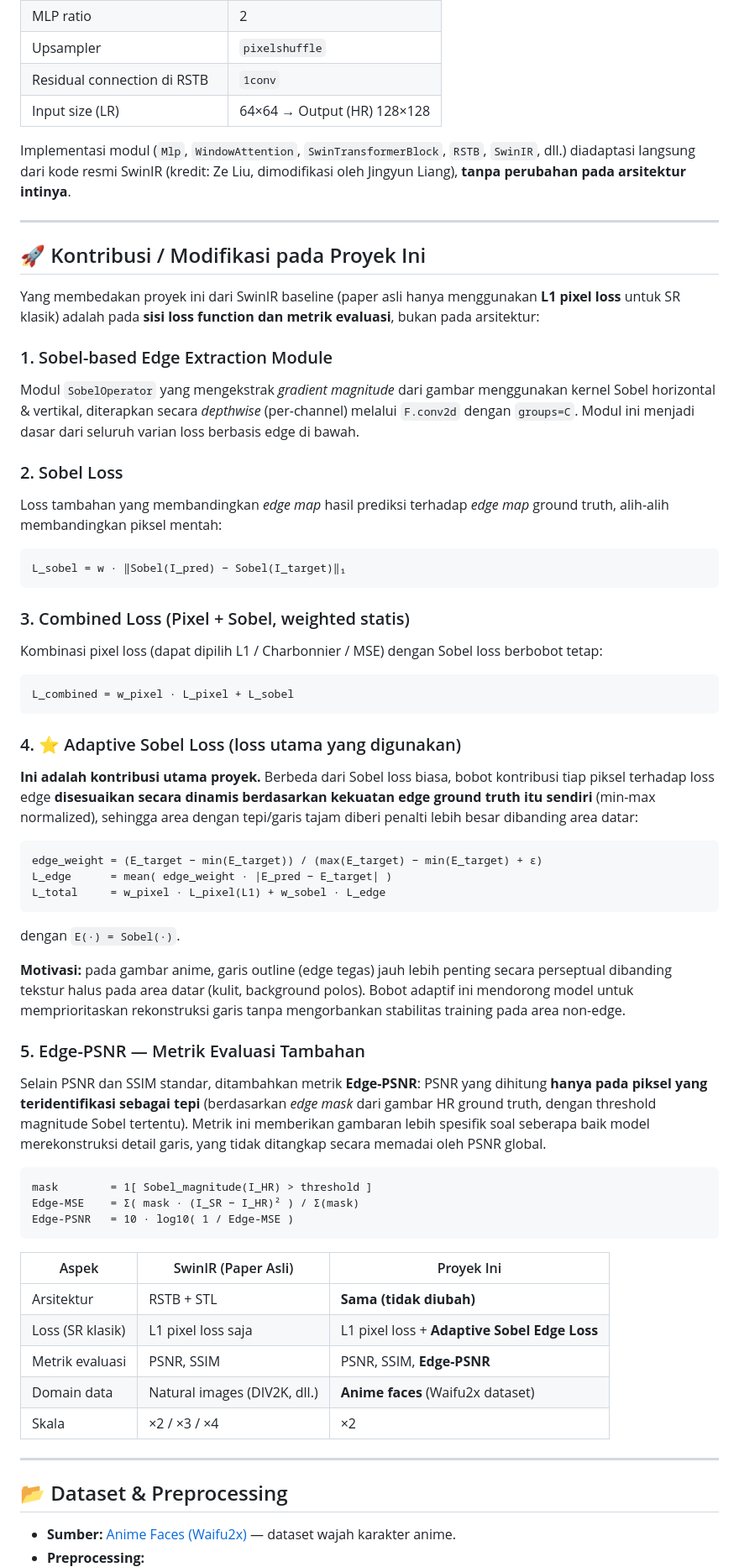
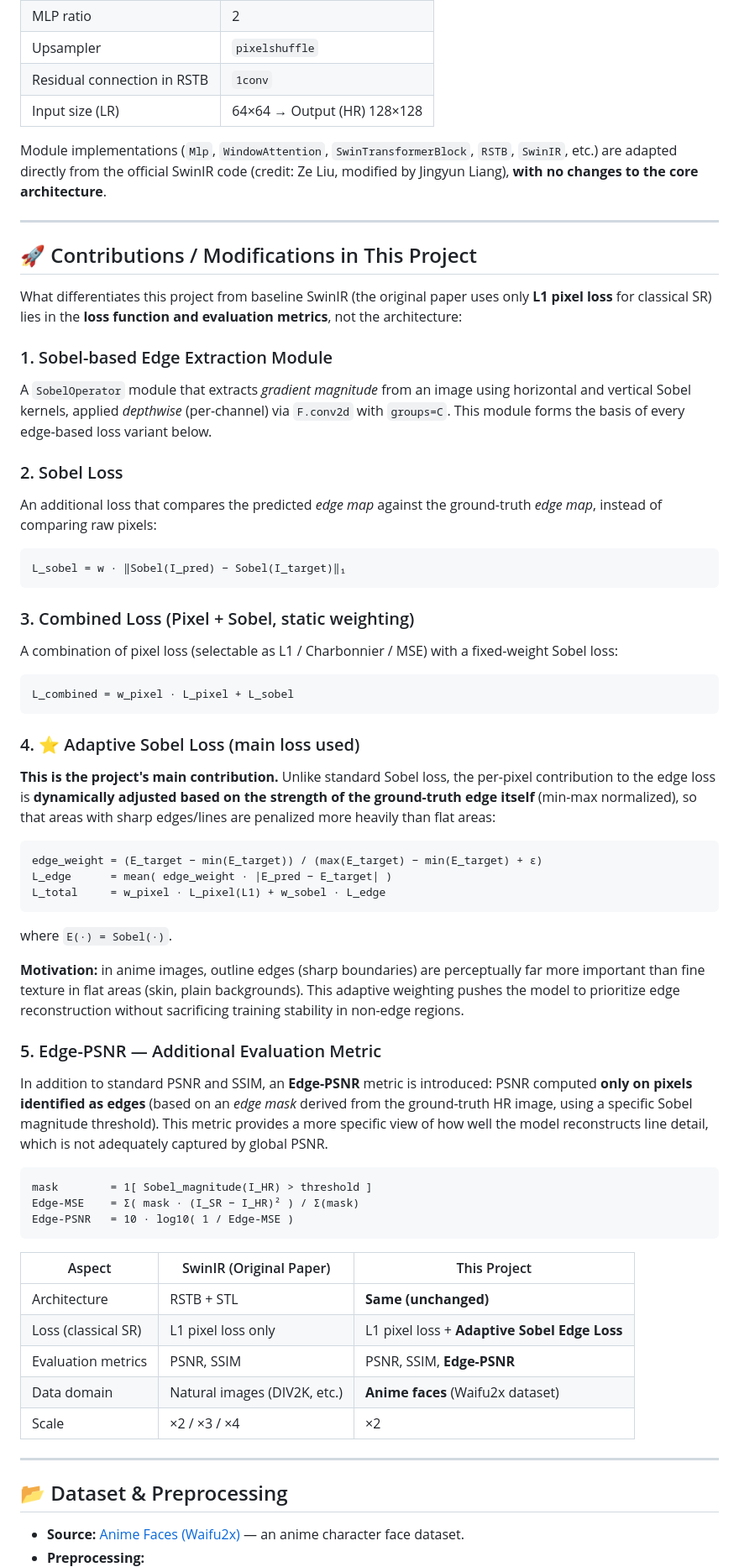
Before and after one commit to rexxar280903/SwinIR, a Markdown page: README.md, the part around one of its changes. Shown at 84% size. Drawn GitHub-style.

````diff
--- a/README.md
+++ b/README.md
@@ -70,35 +70,35 @@ Input (LQ) ──► Shallow Feature Extraction (Conv 3×3)
 | MLP ratio | 2 |
 | Upsampler | `pixelshuffle` |
-| Residual connection di RSTB | `1conv` |
+| Residual connection in RSTB | `1conv` |
 | Input size (LR) | 64×64 → Output (HR) 128×128 |
 
-Implementasi modul (`Mlp`, `WindowAttention`, `SwinTransformerBlock`, `RSTB`, `SwinIR`, dll.) diadaptasi langsung dari kode resmi SwinIR (kredit: Ze Liu, dimodifikasi oleh Jingyun Liang), **tanpa perubahan pada arsitektur intinya**.
+Module implementations (`Mlp`, `WindowAttention`, `SwinTransformerBlock`, `RSTB`, `SwinIR`, etc.) are adapted directly from the official SwinIR code (credit: Ze Liu, modified by Jingyun Liang), **with no changes to the core architecture**.
 
 ---
 
-## 🚀 Kontribusi / Modifikasi pada Proyek Ini
+## 🚀 Contributions / Modifications in This Project
 
-Yang membedakan proyek ini dari SwinIR baseline (paper asli hanya menggunakan **L1 pixel loss** untuk SR klasik) adalah pada **sisi loss function dan metrik evaluasi**, bukan pada arsitektur:
+What differentiates this project from baseline SwinIR (the original paper uses only **L1 pixel loss** for classical SR) lies in the **loss function and evaluation metrics**, not the architecture:
 
 ### 1. Sobel-based Edge Extraction Module
-Modul `SobelOperator` yang mengekstrak *gradient magnitude* dari gambar menggunakan kernel Sobel horizontal & vertikal, diterapkan secara *depthwise* (per-channel) melalui `F.conv2d` dengan `groups=C`. Modul ini menjadi dasar dari seluruh varian loss berbasis edge di bawah.
+A `SobelOperator` module that extracts *gradient magnitude* from an image using horizontal and vertical Sobel kernels, applied *depthwise* (per-channel) via `F.conv2d` with `groups=C`. This module forms the basis of every edge-based loss variant below.
 
 ### 2. Sobel Loss
-Loss tambahan yang membandingkan *edge map* hasil prediksi terhadap *edge map* ground truth, alih-alih membandingkan piksel mentah:
+An additional loss that compares the predicted *edge map* against the ground-truth *edge map*, instead of comparing raw pixels:
 
 ```
 L_sobel = w · ‖Sobel(I_pred) − Sobel(I_target)‖₁
 ```
 
-### 3. Combined Loss (Pixel + Sobel, weighted statis)
-Kombinasi pixel loss (dapat dipilih L1 / Charbonnier / MSE) dengan Sobel loss berbobot tetap:
+### 3. Combined Loss (Pixel + Sobel, static weighting)
+A combination of pixel loss (selectable as L1 / Charbonnier / MSE) with a fixed-weight Sobel loss:
 
 ```
 L_combined = w_pixel · L_pixel + L_sobel
 ```
 
-### 4. ⭐ Adaptive Sobel Loss (loss utama yang digunakan)
-**Ini adalah kontribusi utama proyek.** Berbeda dari Sobel loss biasa, bobot kontribusi tiap piksel terhadap loss edge **disesuaikan secara dinamis berdasarkan kekuatan edge ground truth itu sendiri** (min-max normalized), sehingga area dengan tepi/garis tajam diberi penalti lebih besar dibanding area datar:
+### 4. ⭐ Adaptive Sobel Loss (main loss used)
+**This is the project's main contribution.** Unlike standard Sobel loss, the per-pixel contribution to the edge loss is **dynamically adjusted based on the strength of the ground-truth edge itself** (min-max normalized), so that areas with sharp edges/lines are penalized more heavily than flat areas:
 
 ```
 edge_weight = (E_target − min(E_target)) / (max(E_target) − min(E_target) + ε)
@@ -106,12 +106,12 @@ L_edge      = mean( edge_weight · |E_pred − E_target| )
 L_total     = w_pixel · L_pixel(L1) + w_sobel · L_edge
 ```
 
-dengan `E(·) = Sobel(·)`.
+where `E(·) = Sobel(·)`.
 
-**Motivasi:** pada gambar anime, garis outline (edge tegas) jauh lebih penting secara perseptual dibanding tekstur halus pada area datar (kulit, background polos). Bobot adaptif ini mendorong model untuk memprioritaskan rekonstruksi garis tanpa mengorbankan stabilitas training pada area non-edge.
+**Motivation:** in anime images, outline edges (sharp boundaries) are perceptually far more important than fine texture in flat areas (skin, plain backgrounds). This adaptive weighting pushes the model to prioritize edge reconstruction without sacrificing training stability in non-edge regions.
 
-### 5. Edge-PSNR — Metrik Evaluasi Tambahan
-Selain PSNR dan SSIM standar, ditambahkan metrik **Edge-PSNR**: PSNR yang dihitung **hanya pada piksel yang teridentifikasi sebagai tepi** (berdasarkan *edge mask* dari gambar HR ground truth, dengan threshold magnitude Sobel tertentu). Metrik ini memberikan gambaran lebih spesifik soal seberapa baik model merekonstruksi detail garis, yang tidak ditangkap secara memadai oleh PSNR global.
+### 5. Edge-PSNR — Additional Evaluation Metric
+In addition to standard PSNR and SSIM, an **Edge-PSNR** metric is introduced: PSNR computed **only on pixels identified as edges** (based on an *edge mask* derived from the ground-truth HR image, using a specific Sobel magnitude threshold). This metric provides a more specific view of how well the model reconstructs line detail, which is not adequately captured by global PSNR.
 
 ```
 mask        = 1[ Sobel_magnitude(I_HR) > threshold ]
@@ -119,17 +119,17 @@ Edge-MSE    = Σ( mask · (I_SR − I_HR)² ) / Σ(mask)
 Edge-PSNR   = 10 · log10( 1 / Edge-MSE )
 ```
 
-| Aspek | SwinIR (Paper Asli) | Proyek Ini |
+| Aspect | SwinIR (Original Paper) | This Project |
 |---|---|---|
-| Arsitektur | RSTB + STL | **Sama (tidak diubah)** |
-| Loss (SR klasik) | L1 pixel loss saja | L1 pixel loss + **Adaptive Sobel Edge Loss** |
-| Metrik evaluasi | PSNR, SSIM | PSNR, SSIM, **Edge-PSNR** |
-| Domain data | Natural images (DIV2K, dll.) | **Anime faces** (Waifu2x dataset) |
-| Skala | ×2 / ×3 / ×4 | ×2 |
+| Architecture | RSTB + STL | **Same (unchanged)** |
+| Loss (classical SR) | L1 pixel loss only | L1 pixel loss + **Adaptive Sobel Edge Loss** |
+| Evaluation metrics | PSNR, SSIM | PSNR, SSIM, **Edge-PSNR** |
+| Data domain | Natural images (DIV2K, etc.) | **Anime faces** (Waifu2x dataset) |
+| Scale | ×2 / ×3 / ×4 | ×2 |
 
 ---
 
 ## 📂 Dataset & Preprocessing
 
-- **Sumber:** [Anime Faces (Waifu2x)](https://www.kaggle.com/datasets) — dataset wajah karakter anime.
+- **Source:** [Anime Faces (Waifu2x)](https://www.kaggle.com/datasets) — an anime character face dataset.
 - **Preprocessing:**
````
Also changed, not shown: other parts of README.md (+76 -76 lines).
